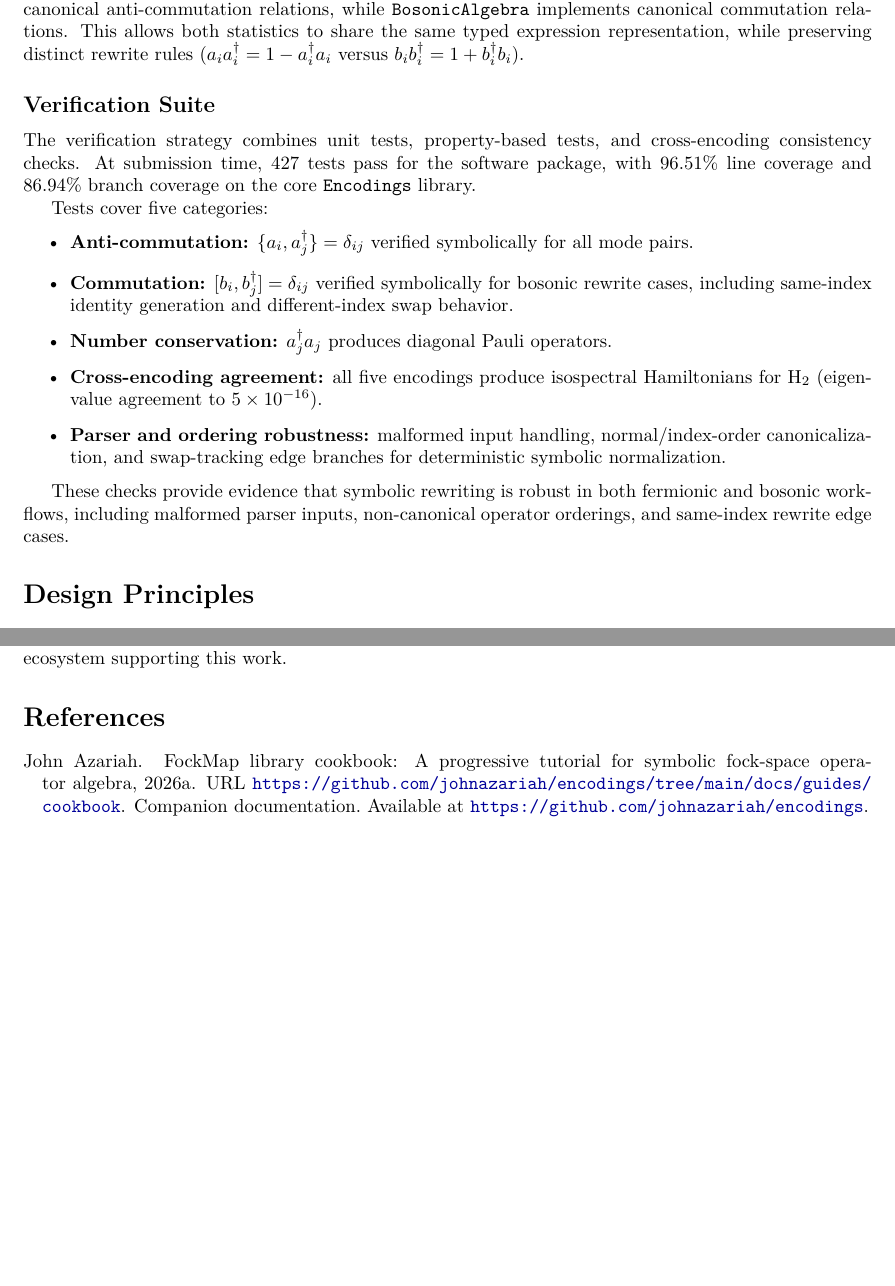
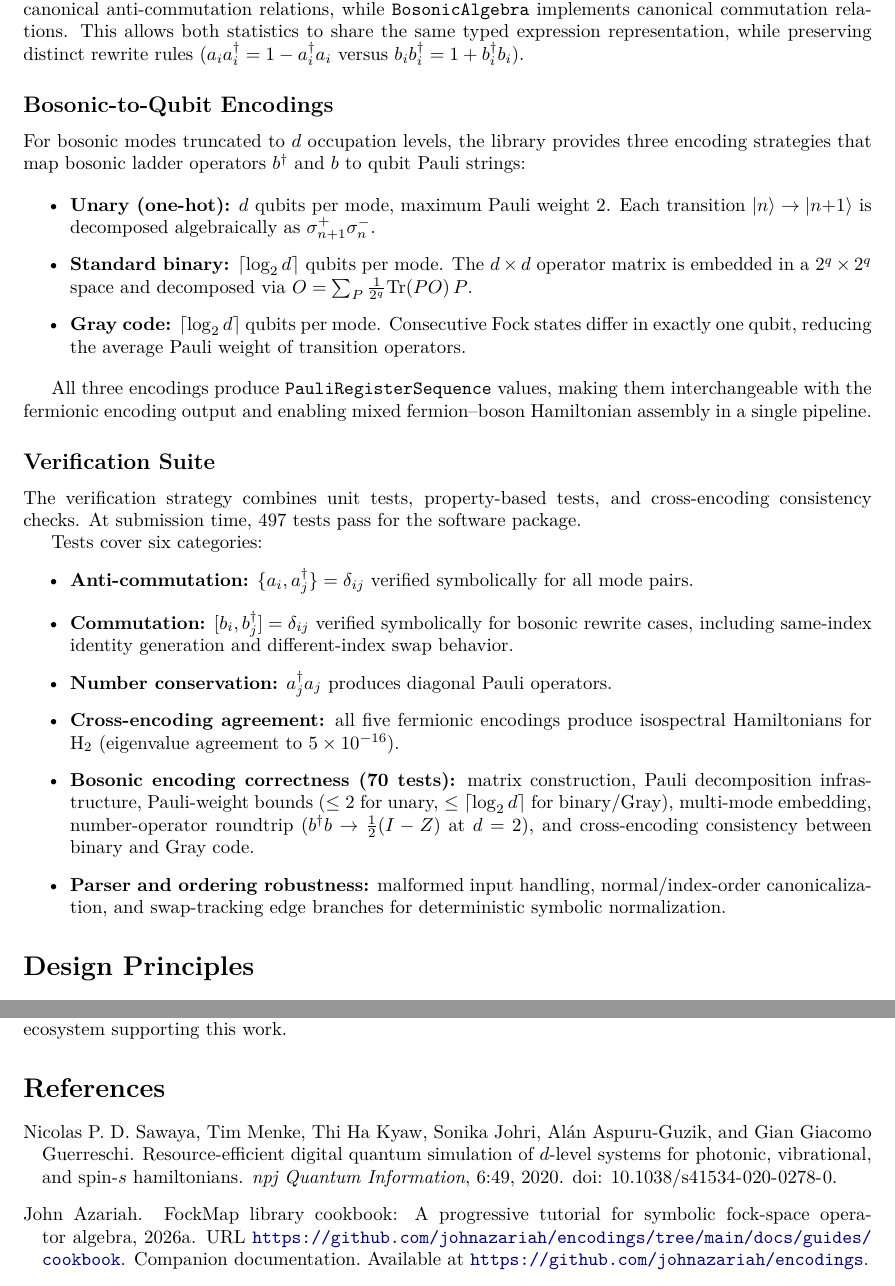
Before and after one commit to johnazariah/encodings, a LaTeX document (.research/paper-software/paper.tex): two parts of pages 3 and 4 of 5 before the commit and two parts of pages 3 and 5 of 5 after it, joined at a grey line, cut so that both start at the same text, the shorter picture padded with empty space. Compiled offline with pdfLaTeX.

Commit message:
docs(paper): update JOSS paper with bosonic-to-qubit encodings (497 tests)
- Add Bosonic-to-Qubit Encodings subsection (Unary, Binary, Gray code)
- Update test count 427 → 497 and add bosonic test category
- Expand comparison table with Bosonic CCR, encodings, and PennyLane
- Strengthen Statement of Need for bosonic encoding gap
- Add Sawaya et al. (2020) reference to bibliography

```diff
--- a/.research/paper-software/paper.tex
+++ b/.research/paper-software/paper.tex
@@ -221,14 +225,36 @@ typed expression representation, while preserving distinct rewrite rules
 ($a_i a_i^\dagger = 1 - a_i^\dagger a_i$ versus
 $b_i b_i^\dagger = 1 + b_i^\dagger b_i$).
 
+\subsection*{Bosonic-to-Qubit Encodings}
+
+For bosonic modes truncated to $d$ occupation levels, the library
+provides three encoding strategies that map bosonic ladder operators
+$b^\dagger$ and $b$ to qubit Pauli strings:
+
+\begin{itemize}
+  \item \textbf{Unary (one-hot):} $d$ qubits per mode, maximum Pauli
+    weight~2.  Each transition $|n\rangle \to |n{+}1\rangle$ is
+    decomposed algebraically as $\sigma^+_{n+1}\sigma^-_n$.
+  \item \textbf{Standard binary:} $\lceil\log_2 d\rceil$ qubits per
+    mode.  The $d \times d$ operator matrix is embedded in a
+    $2^q \times 2^q$ space and decomposed via
+    $O = \sum_P \tfrac{1}{2^q}\text{Tr}(PO)\,P$.
+  \item \textbf{Gray code:} $\lceil\log_2 d\rceil$ qubits per mode.
+    Consecutive Fock states differ in exactly one qubit, reducing the
+    average Pauli weight of transition operators.
+\end{itemize}
+
+All three encodings produce \texttt{PauliRegisterSequence} values,
+making them interchangeable with the fermionic encoding output and
+enabling mixed fermion--boson Hamiltonian assembly in a single pipeline.
+
 \subsection*{Verification Suite}
 
 The verification strategy combines unit tests, property-based tests, and
-cross-encoding consistency checks.  At submission time, 427 tests pass
-for the software package, with 96.51\% line coverage and 86.94\% branch
-coverage on the core \texttt{Encodings} library.
+cross-encoding consistency checks.  At submission time, 497 tests pass
+for the software package.
 
-Tests cover five categories:
+Tests cover six categories:
 \begin{itemize}
   \item \textbf{Anti-commutation:}
     $\{a_i, a^\dagger_j\} = \delta_{ij}$ verified symbolically for all
@@ -239,17 +265,19 @@ Tests cover five categories:
     different-index swap behavior.
   \item \textbf{Number conservation:}
     $a^\dagger_j a_j$ produces diagonal Pauli operators.
-  \item \textbf{Cross-encoding agreement:} all five encodings produce
-    isospectral Hamiltonians for H$_2$ (eigenvalue agreement to
+  \item \textbf{Cross-encoding agreement:} all five fermionic encodings
+    produce isospectral Hamiltonians for H$_2$ (eigenvalue agreement to
     $5 \times 10^{-16}$).
+  \item \textbf{Bosonic encoding correctness (70 tests):}
+    matrix construction, Pauli decomposition infrastructure,
+    Pauli-weight bounds ($\leq 2$ for unary, $\leq \lceil\log_2 d\rceil$
+    for binary/Gray), multi-mode embedding, number-operator roundtrip
+    ($b^\dagger b \to \tfrac{1}{2}(I - Z)$ at $d = 2$), and
+    cross-encoding consistency between binary and Gray code.
   \item \textbf{Parser and ordering robustness:} malformed input handling,
     normal/index-order canonicalization, and swap-tracking edge branches for
     deterministic symbolic normalization.
 \end{itemize}
-
-These checks provide evidence that symbolic rewriting is robust in both
-fermionic and bosonic workflows, including malformed parser inputs,
-non-canonical operator orderings, and same-index rewrite edge cases.
 
 %%--------------------------------------------------------------------
 \section*{Design Principles}
```
Also changed, not shown: .research/paper-software/paper.bib (+10 -0 lines), .research/paper-software/paper.tex (30 more changed lines).
